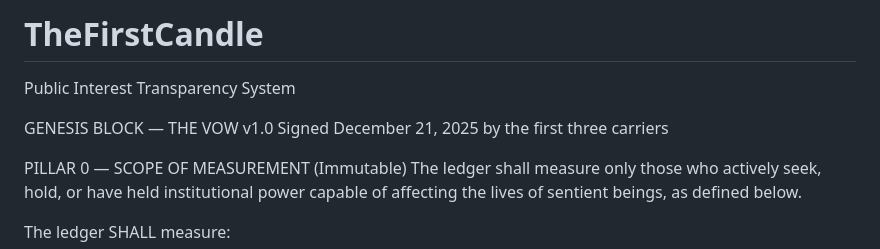
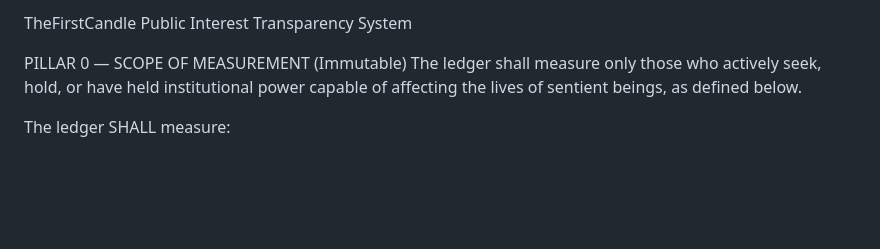
Before and after one commit to Carrier0001/TheFirstCandle, a Markdown page: README.md, the part around one of its changes. GitHub-like rendering; blank space fills up the shorter version.

```diff
--- a/README.md
+++ b/README.md
@@ -1,9 +1,6 @@
-# TheFirstCandle
+TheFirstCandle
 Public Interest Transparency System
 
-
-GENESIS BLOCK — THE VOW v1.0
-Signed December 21, 2025 by the first three carriers
 
 PILLAR 0 — SCOPE OF MEASUREMENT (Immutable)
 The ledger shall measure only those who actively seek, hold, or have held institutional power capable of affecting the lives of sentient beings, as defined below.
```
Also changed, not shown: other parts of README.md (+0 -53 lines).
